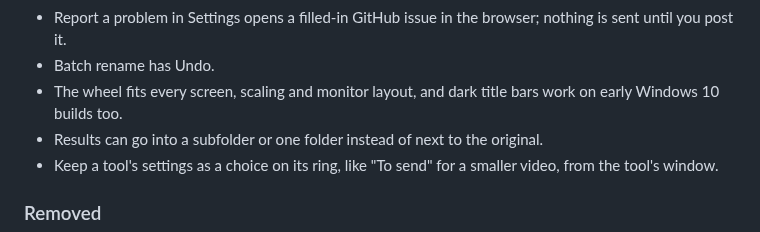
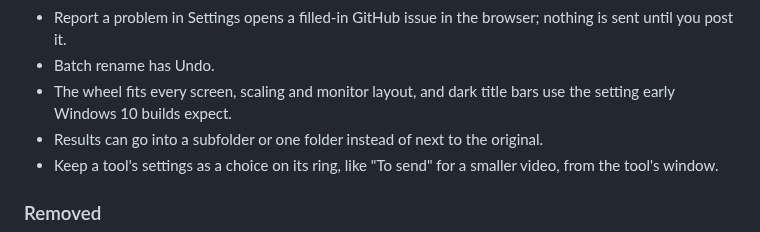
Before and after one commit to muxover/tapwheel, a Markdown page: CHANGELOG.md, the part around the change. Drawn GitHub-style.

```diff
--- a/CHANGELOG.md
+++ b/CHANGELOG.md
@@ -20,7 +20,7 @@ The format is based on [Keep a Changelog](https://keepachangelog.com/en/1.0.0/),
 - A native build for Windows on Arm, with its own FFmpeg and ONNX Runtime.
 - Report a problem in Settings opens a filled-in GitHub issue in the browser; nothing is sent until you post it.
 - Batch rename has Undo.
-- The wheel fits every screen, scaling and monitor layout, and dark title bars work on early Windows 10 builds too.
+- The wheel fits every screen, scaling and monitor layout, and dark title bars use the setting early Windows 10 builds expect.
 - Results can go into a subfolder or one folder instead of next to the original.
 - Keep a tool's settings as a choice on its ring, like "To send" for a smaller video, from the tool's window.
 
```
Also changed, not shown: docs/PROJECT.md (+1 -1 lines).
